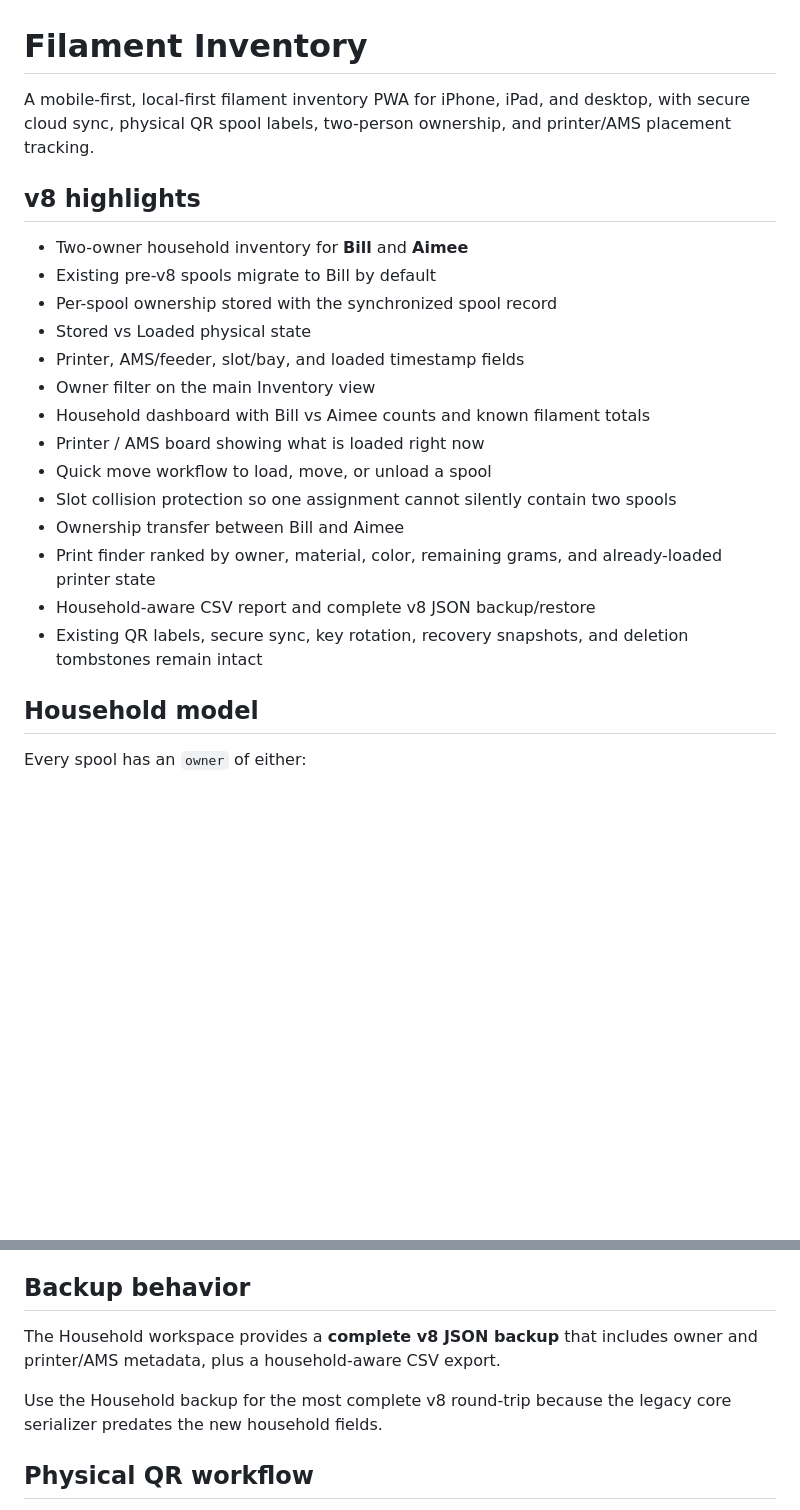
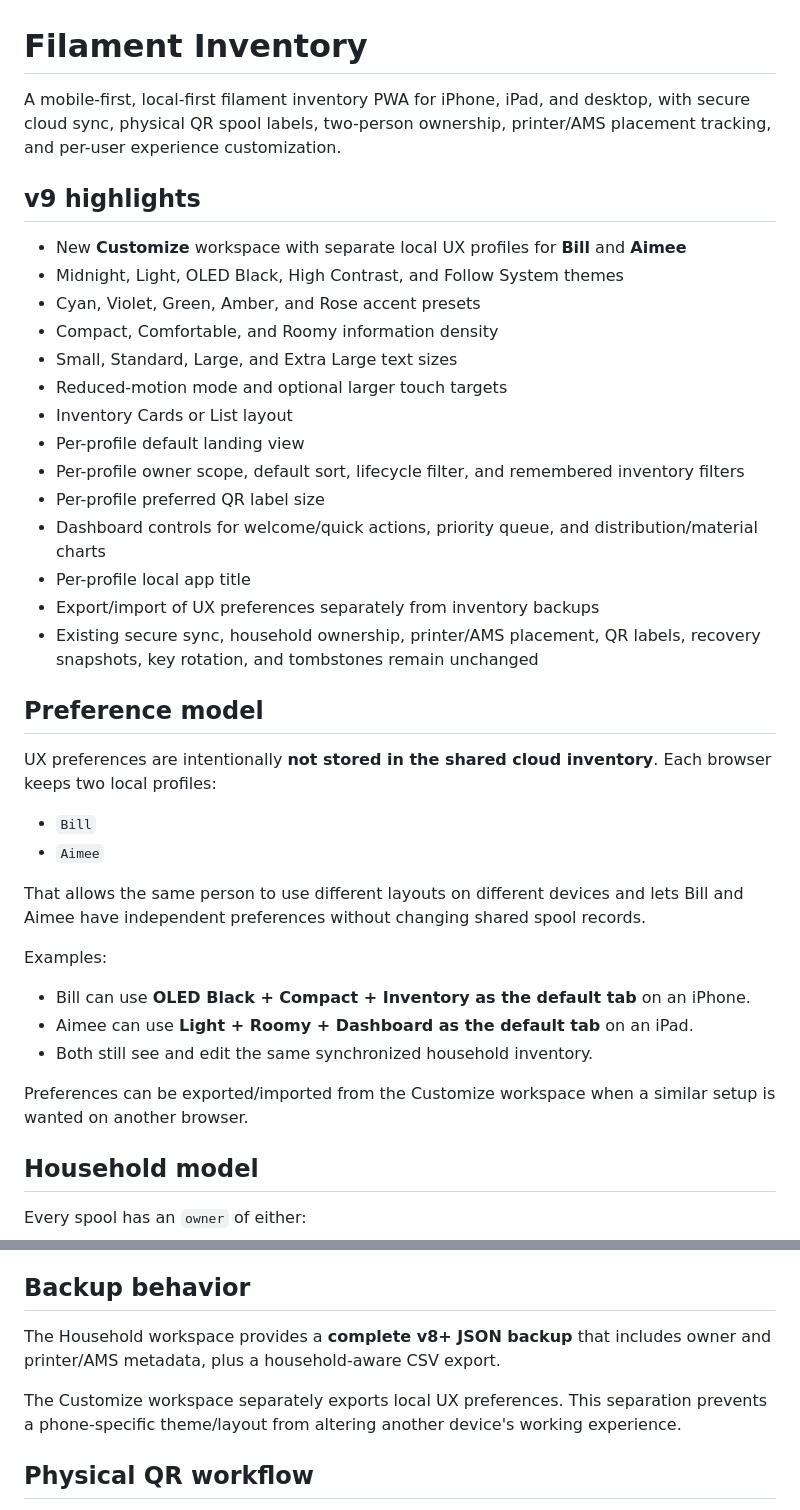
Before and after one commit to azmusgb/filamentinventory, a Markdown page: README.md, 2 parts joined by grey strips. GitHub-like rendering; blank space fills up the shorter version.

Commit message:
Document v9 personalized user experience

```diff
--- a/README.md
+++ b/README.md
@@ -1,23 +1,40 @@
 # Filament Inventory
 
-A mobile-first, local-first filament inventory PWA for iPhone, iPad, and desktop, with secure cloud sync, physical QR spool labels, two-person ownership, and printer/AMS placement tracking.
+A mobile-first, local-first filament inventory PWA for iPhone, iPad, and desktop, with secure cloud sync, physical QR spool labels, two-person ownership, printer/AMS placement tracking, and per-user experience customization.
 
-## v8 highlights
+## v9 highlights
 
-- Two-owner household inventory for **Bill** and **Aimee**
-- Existing pre-v8 spools migrate to Bill by default
-- Per-spool ownership stored with the synchronized spool record
-- Stored vs Loaded physical state
-- Printer, AMS/feeder, slot/bay, and loaded timestamp fields
-- Owner filter on the main Inventory view
-- Household dashboard with Bill vs Aimee counts and known filament totals
-- Printer / AMS board showing what is loaded right now
-- Quick move workflow to load, move, or unload a spool
-- Slot collision protection so one assignment cannot silently contain two spools
-- Ownership transfer between Bill and Aimee
-- Print finder ranked by owner, material, color, remaining grams, and already-loaded printer state
-- Household-aware CSV report and complete v8 JSON backup/restore
-- Existing QR labels, secure sync, key rotation, recovery snapshots, and deletion tombstones remain intact
+- New **Customize** workspace with separate local UX profiles for **Bill** and **Aimee**
+- Midnight, Light, OLED Black, High Contrast, and Follow System themes
+- Cyan, Violet, Green, Amber, and Rose accent presets
+- Compact, Comfortable, and Roomy information density
+- Small, Standard, Large, and Extra Large text sizes
+- Reduced-motion mode and optional larger touch targets
+- Inventory Cards or List layout
+- Per-profile default landing view
+- Per-profile owner scope, default sort, lifecycle filter, and remembered inventory filters
+- Per-profile preferred QR label size
+- Dashboard controls for welcome/quick actions, priority queue, and distribution/material charts
+- Per-profile local app title
+- Export/import of UX preferences separately from inventory backups
+- Existing secure sync, household ownership, printer/AMS placement, QR labels, recovery snapshots, key rotation, and tombstones remain unchanged
+
+## Preference model
+
+UX preferences are intentionally **not stored in the shared cloud inventory**. Each browser keeps two local profiles:
+
+- `Bill`
+- `Aimee`
+
+That allows the same person to use different layouts on different devices and lets Bill and Aimee have independent preferences without changing shared spool records.
+
+Examples:
+
+- Bill can use **OLED Black + Compact + Inventory as the default tab** on an iPhone.
+- Aimee can use **Light + Roomy + Dashboard as the default tab** on an iPad.
+- Both still see and edit the same synchronized household inventory.
+
+Preferences can be exported/imported from the Customize workspace when a similar setup is wanted on another browser.
 
 ## Household model
 
@@ -58,9 +75,9 @@ Because these fields live directly on the spool record, they are covered by the
 
 ## Backup behavior
 
-The Household workspace provides a **complete v8 JSON backup** that includes owner and printer/AMS metadata, plus a household-aware CSV export.
+The Household workspace provides a **complete v8+ JSON backup** that includes owner and printer/AMS metadata, plus a household-aware CSV export.
 
-Use the Household backup for the most complete v8 round-trip because the legacy core serializer predates the new household fields.
+The Customize workspace separately exports local UX preferences. This separation prevents a phone-specific theme/layout from altering another device's working experience.
 
 ## Physical QR workflow
 
```
